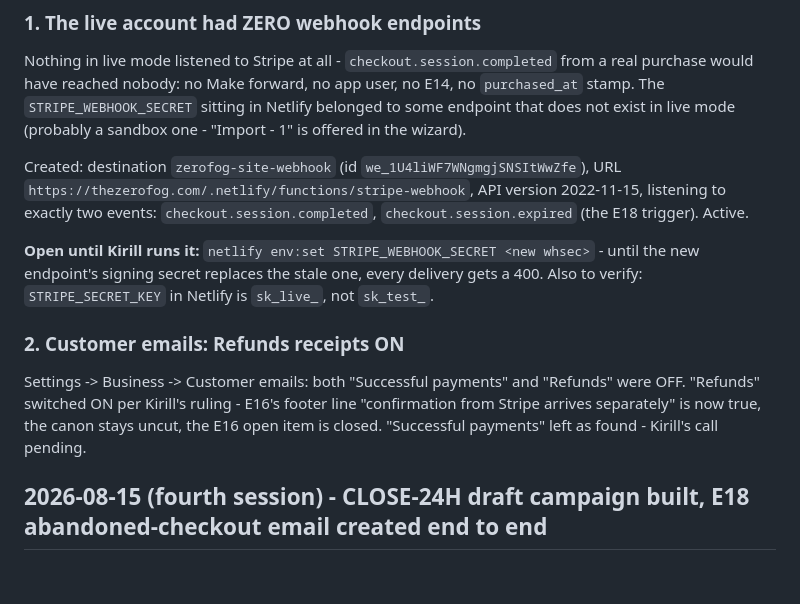
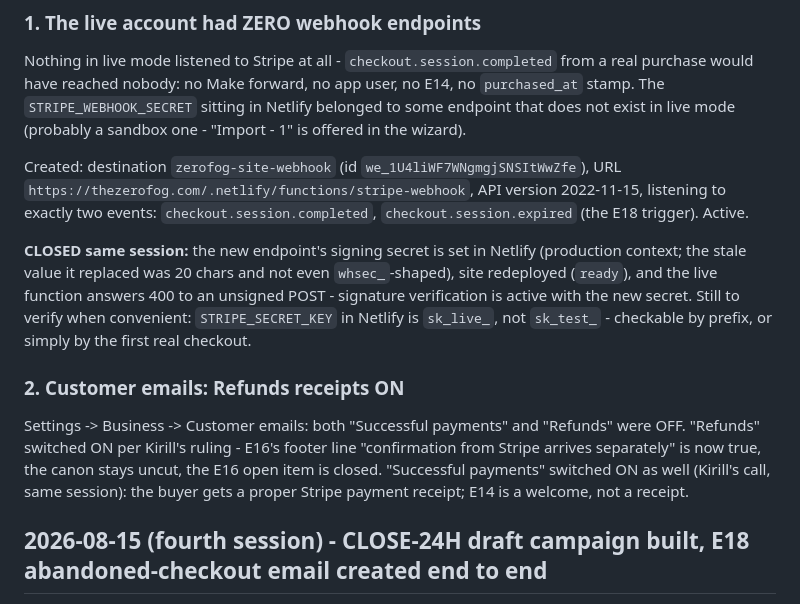
Before and after one commit to xtomdex/thezerofog-website, a Markdown page: docs/make-changelog.md, the part around the change. GitHub-like rendering; blank space fills up the shorter version.

Commit message:
docs: webhook secret set + redeployed, both Stripe customer receipts on
Co-Authored-By: Claude Fable 5 <noreply@anthropic.com>

```diff
--- a/docs/make-changelog.md
+++ b/docs/make-changelog.md
@@ -32,16 +32,20 @@ Created: destination `zerofog-site-webhook` (id `we_1U4liWF7WNgmgjSNSItWwZfe`),
 to exactly two events: `checkout.session.completed`, `checkout.session.expired` (the E18
 trigger). Active.
 
-**Open until Kirill runs it:** `netlify env:set STRIPE_WEBHOOK_SECRET <new whsec>` - until the
-new endpoint's signing secret replaces the stale one, every delivery gets a 400. Also to
-verify: `STRIPE_SECRET_KEY` in Netlify is `sk_live_`, not `sk_test_`.
+**CLOSED same session:** the new endpoint's signing secret is set in Netlify (production
+context; the stale value it replaced was 20 chars and not even `whsec_`-shaped), site
+redeployed (`ready`), and the live function answers 400 to an unsigned POST - signature
+verification is active with the new secret. Still to verify when convenient:
+`STRIPE_SECRET_KEY` in Netlify is `sk_live_`, not `sk_test_` - checkable by prefix, or simply
+by the first real checkout.
 
 ### 2. Customer emails: Refunds receipts ON
 
 Settings -> Business -> Customer emails: both "Successful payments" and "Refunds" were OFF.
 "Refunds" switched ON per Kirill's ruling - E16's footer line "confirmation from Stripe
 arrives separately" is now true, the canon stays uncut, the E16 open item is closed.
-"Successful payments" left as found - Kirill's call pending.
+"Successful payments" switched ON as well (Kirill's call, same session): the buyer gets a
+proper Stripe payment receipt; E14 is a welcome, not a receipt.
 
 ## 2026-08-15 (fourth session) - CLOSE-24H draft campaign built, E18 abandoned-checkout email created end to end
 
```
